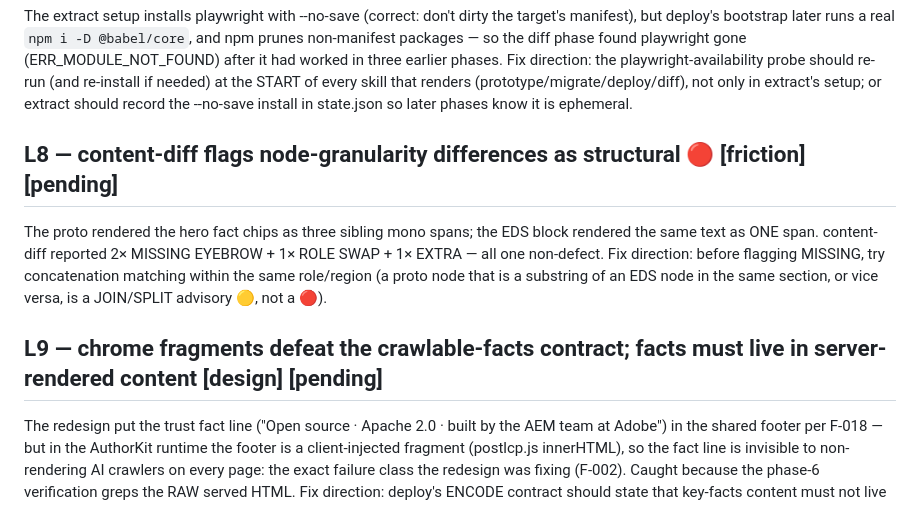
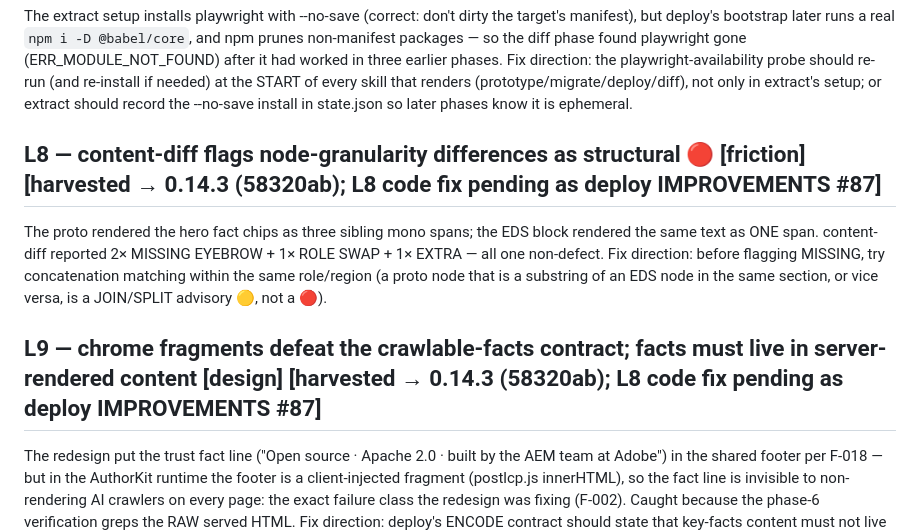
Before and after one commit to paolomoz/stardust-plugin-refactor-fable, a Markdown page: stardust/learnings.md, the part around one of its changes. Drawn GitHub-style.

```diff
--- a/stardust/learnings.md
+++ b/stardust/learnings.md
@@ -67,14 +67,14 @@ re-install if needed) at the START of every skill that renders (prototype/migrat
 not only in extract's setup; or extract should record the --no-save install in state.json so
 later phases know it is ephemeral.
 
-## L8 — content-diff flags node-granularity differences as structural 🔴 [friction] [pending]
+## L8 — content-diff flags node-granularity differences as structural 🔴 [friction] [harvested → 0.14.3 (58320ab); L8 code fix pending as deploy IMPROVEMENTS #87]
 The proto rendered the hero fact chips as three sibling mono spans; the EDS block rendered the
 same text as ONE span. content-diff reported 2× MISSING EYEBROW + 1× ROLE SWAP + 1× EXTRA — all
 one non-defect. Fix direction: before flagging MISSING, try concatenation matching within the
 same role/region (a proto node that is a substring of an EDS node in the same section, or vice
 versa, is a JOIN/SPLIT advisory 🟡, not a 🔴).
 
-## L9 — chrome fragments defeat the crawlable-facts contract; facts must live in server-rendered content [design] [pending]
+## L9 — chrome fragments defeat the crawlable-facts contract; facts must live in server-rendered content [design] [harvested → 0.14.3 (58320ab); L8 code fix pending as deploy IMPROVEMENTS #87]
 The redesign put the trust fact line ("Open source · Apache 2.0 · built by the AEM team at
 Adobe") in the shared footer per F-018 — but in the AuthorKit runtime the footer is a
 client-injected fragment (postlcp.js innerHTML), so the fact line is invisible to non-rendering
```
Also changed, not shown: other parts of stardust/learnings.md (+7 -7 lines).
